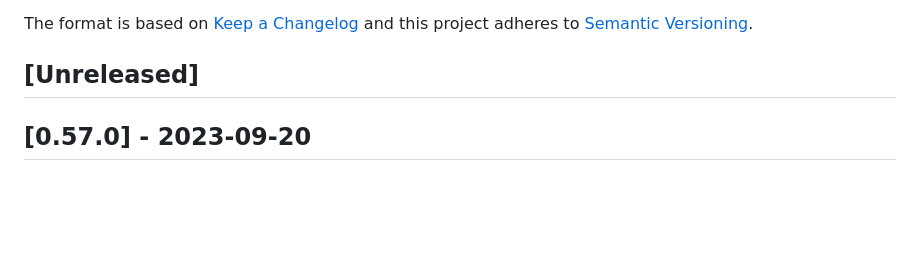
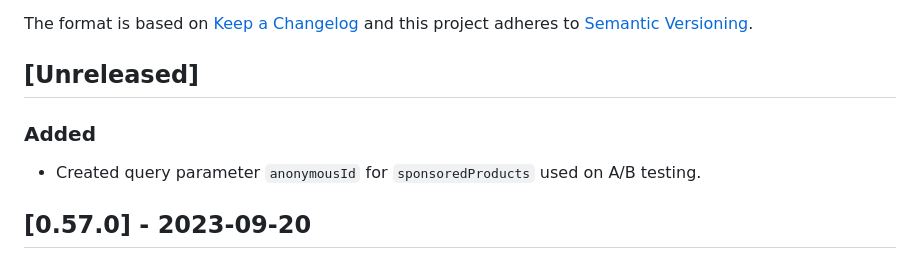
Before and after one commit to vtex-apps/search-graphql, a Markdown page: CHANGELOG.md, the part around the change. Rendered like a GitHub page; blank space fills up the shorter version.

Commit message:
chore: update CHANGELOG

```diff
--- a/CHANGELOG.md
+++ b/CHANGELOG.md
@@ -6,6 +6,10 @@ The format is based on [Keep a Changelog](http://keepachangelog.com/en/1.0.0/)
 and this project adheres to [Semantic Versioning](http://semver.org/spec/v2.0.0.html).
 
 ## [Unreleased]
+
+### Added
+
+- Created query parameter `anonymousId` for `sponsoredProducts` used on A/B testing.
 
 ## [0.57.0] - 2023-09-20
 
```
